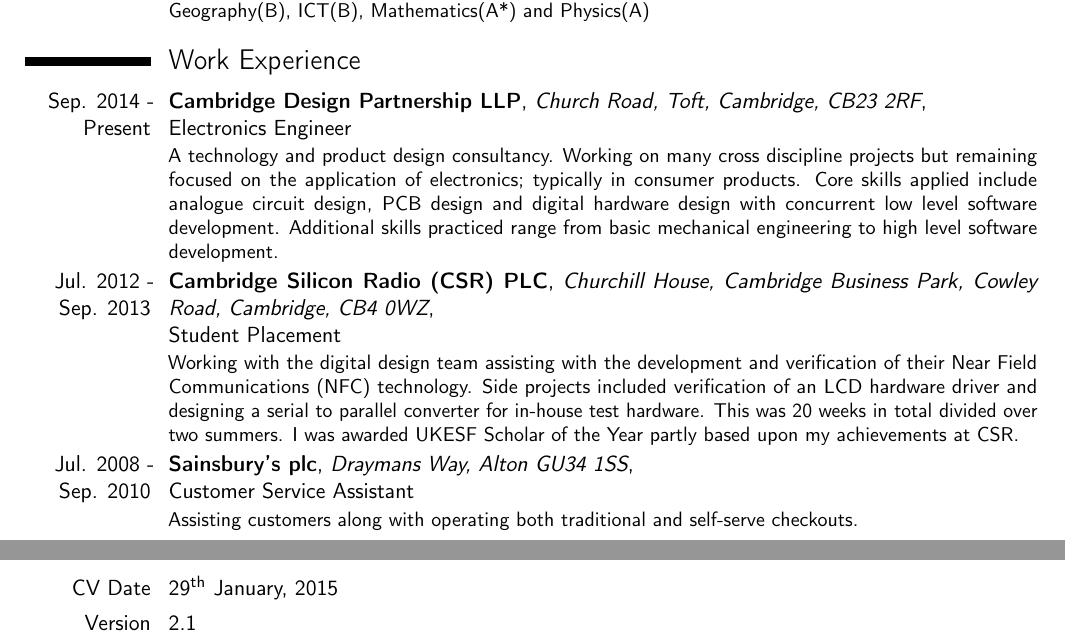
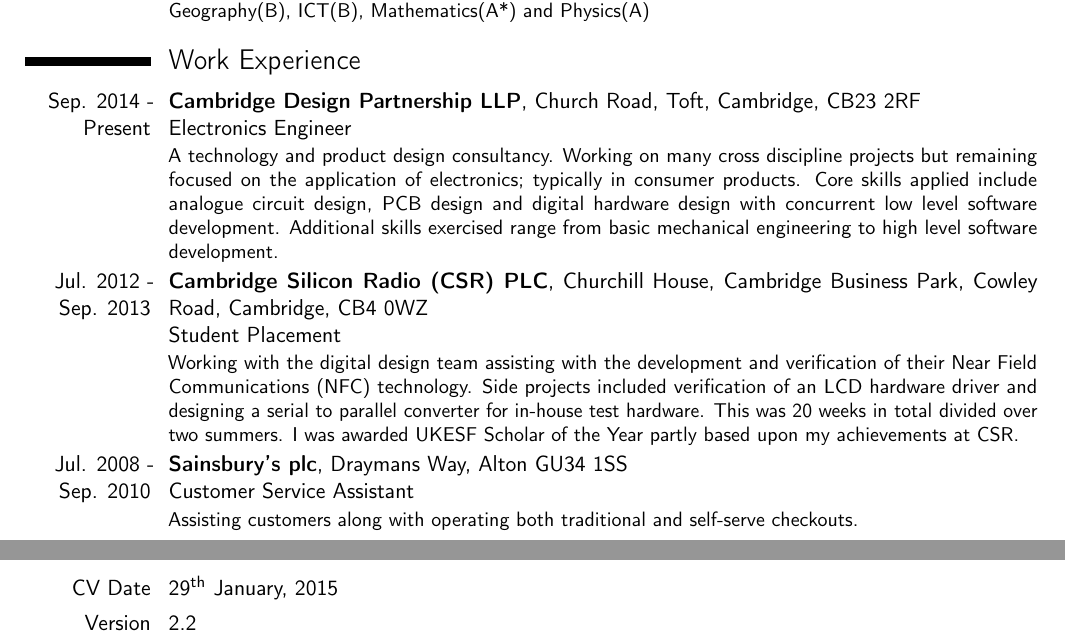
Before and after one commit to ashleyjr/CV, a LaTeX CV (AshleyRobinsonCV.tex): two parts of pages 1 and 3 of 3, joined at a grey line, cut so that both start at the same text. Compiled offline with pdfLaTeX.

Commit message:
add some text and removed commas

```diff
--- a/AshleyRobinsonCV.tex
+++ b/AshleyRobinsonCV.tex
@@ -57,18 +58,18 @@
 
 
 \section{Work Experience}
-\cventry{Sep. 2014 - Present}{Cambridge Design Partnership LLP}{Church Road, Toft, Cambridge, CB23 2RF}{}{\newline Electronics Engineer}
-{  A technology and product design consultancy.
+\cventry{Sep. 2014 - Present}{Cambridge Design Partnership LLP}{}{}{Church Road, Toft, Cambridge, CB23 2RF \newline Electronics Engineer}
+		{	A technology and product design consultancy.
 			Working on many cross discipline projects but remaining focused on the application of electronics; typically in consumer products.
 		 	Core skills applied include analogue circuit design, PCB design and digital hardware design with concurrent low level software development.
-Additional skills practiced range from basic mechanical engineering to high level software development.
+			Additional skills exercised range from basic mechanical engineering to high level software development.
 		}
 
-\cventry{Jul. 2012 - Sep. 2013}{Cambridge Silicon Radio (CSR) PLC}{Churchill House, Cambridge Business Park, Cowley Road, Cambridge, CB4 0WZ}{}{\newline Student Placement}
+\cventry{Jul. 2012 - Sep. 2013}{Cambridge Silicon Radio (CSR) PLC}{}{}{Churchill House, Cambridge Business Park, Cowley Road, Cambridge, CB4 0WZ \newline Student Placement}
 		{Working with the digital design team assisting with the development and verification of their Near Field Communications (NFC) technology.
 		Side projects included verification of an LCD hardware driver and designing a serial to parallel converter for in-house test hardware.
 		This was 20 weeks in total divided over two summers. I was awarded UKESF Scholar of the Year partly based upon my achievements at CSR. }
-\cventry{Jul. 2008 - Sep. 2010}{Sainsbury's plc}{Draymans Way, Alton GU34 1SS}{}{\newline Customer Service Assistant}{Assisting customers along with operating both traditional and self-serve checkouts. }
+\cventry{Jul. 2008 - Sep. 2010}{Sainsbury's plc}{}{}{Draymans Way, Alton GU34 1SS \newline Customer Service Assistant}{Assisting customers along with operating both traditional and self-serve checkouts. }
 \cventry{Jul. 2006 - Oct. 2013}{M.J.Robinson Garden Maintenance}{6 Ferney Close, Chawton, Hampshire, GU34 1SQ}{}{\newline Assistant to the head gardener}{
 		Maintaining the grounds of homes and businesses, large and small, in the Alton, Hampshire area.}
 
@@ -136,11 +137,12 @@
 
 \section{Version Control }
 \cvitem{CV Date}{\today}
-\cvitem{Version}{2.1}
+\cvitem{Version}{2.2}
 
-%  2.1 Added blog post from CDP
-%  2.0 Started at CDP
-%  1.0   At uni
+%	2.2 Removed some commas and tweak a word
+%	2.1 Added blog post from CDP
+%	2.0 Started at CDP
+%	1.0	At uni
 
 
 
```
Also changed, not shown: AshleyRobinsonCV.pdf, AshleyRobinsonCV.tex (1 more changed lines). Lines whose indentation alone changed are shown as unchanged.
